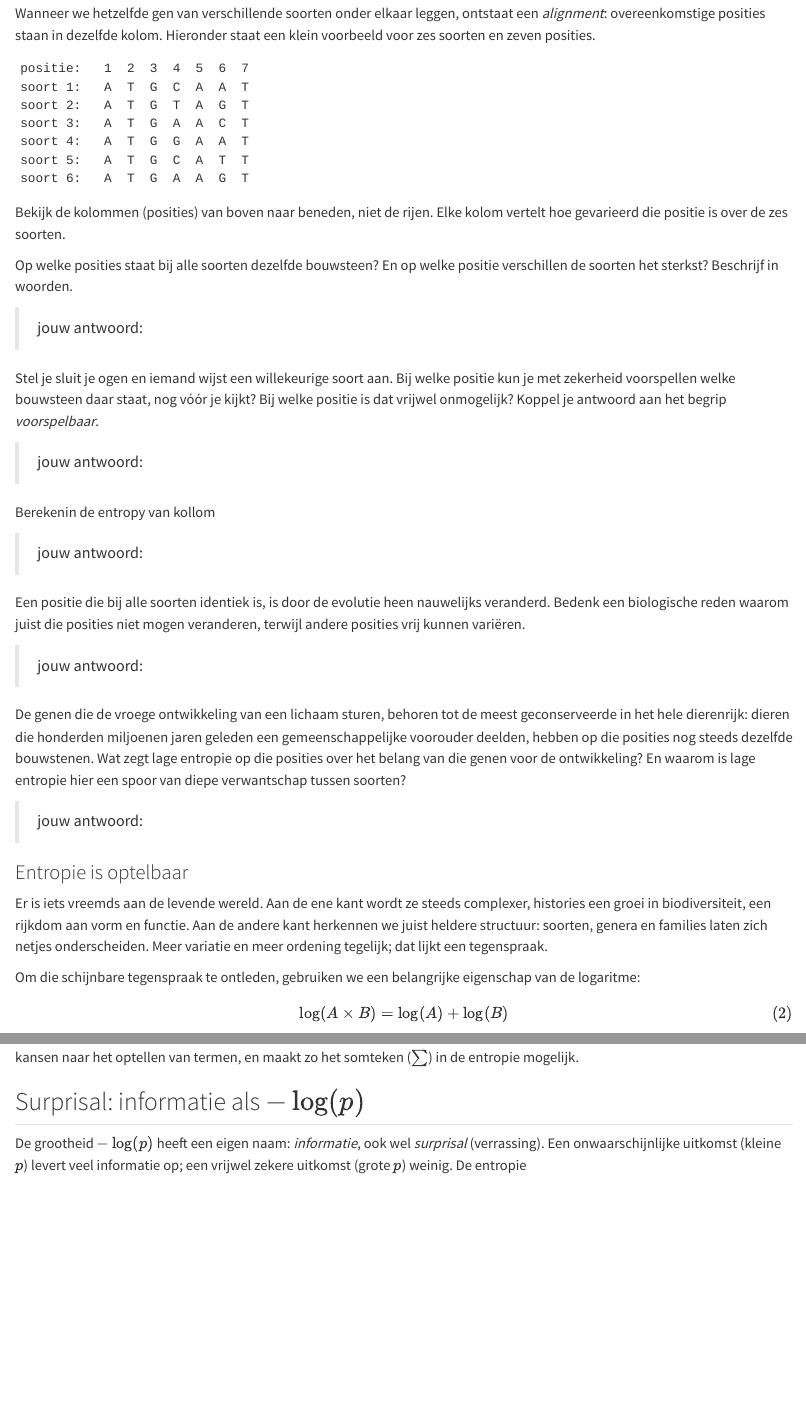
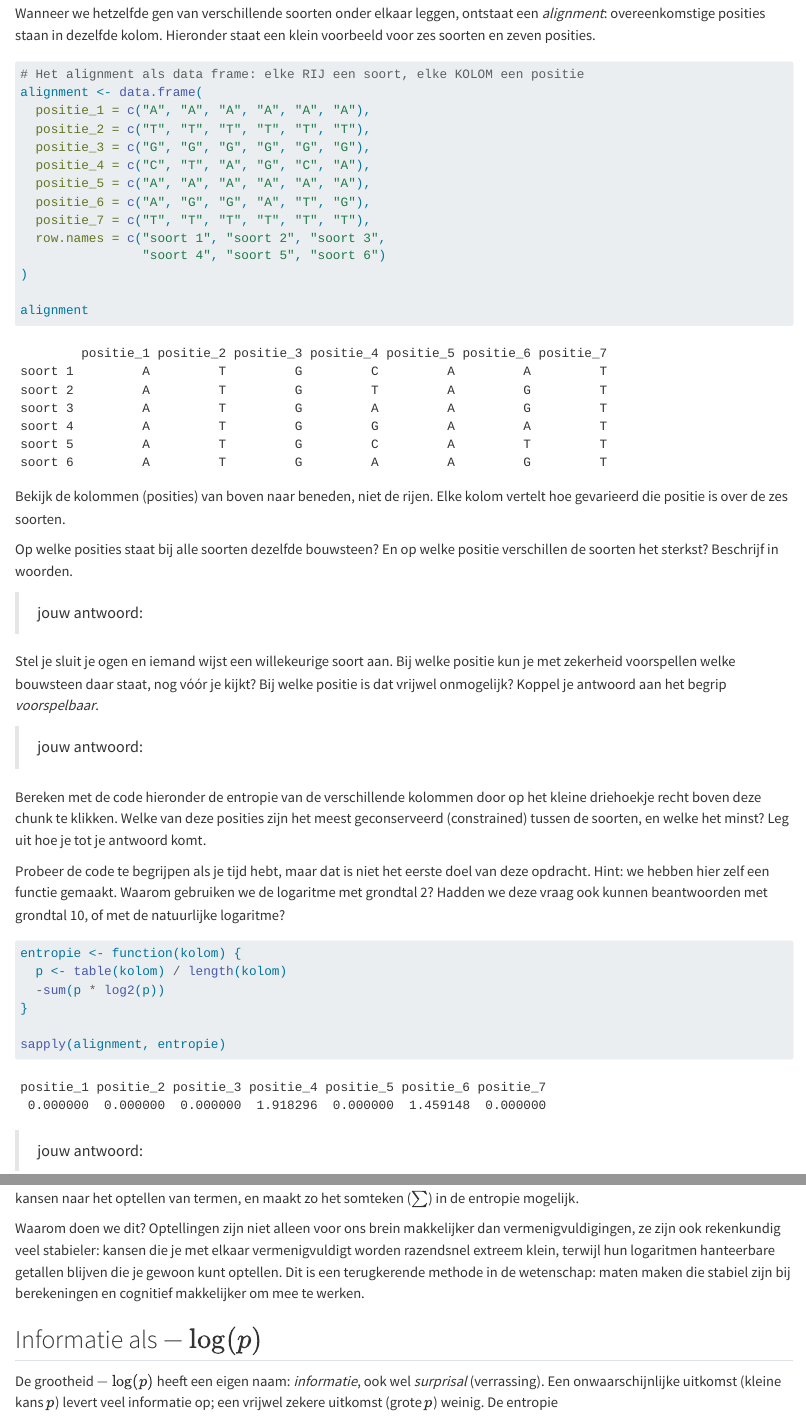
Before and after one commit to MaiNguyen0310/portfolio_compbio_clean, a Quarto document (stochastische_var.qmd): the page in a window 1100 px wide, from 4300 px down, and a second part further down, joined at a grey line. Rendered offline with R 4.5, knitr and Pandoc in place of Quarto, with nearby package versions.

Commit message:
afronding theory dag 1

````diff
--- a/stochastische_var.qmd
+++ b/stochastische_var.qmd
@@ -117,14 +117,21 @@ We hebben entropie leren kennen als een maat voor onzekerheid of verrassing: hoe
 
 Wanneer we hetzelfde gen van verschillende soorten onder elkaar leggen, ontstaat een *alignment*: overeenkomstige posities staan in dezelfde kolom. Hieronder staat een klein voorbeeld voor zes soorten en zeven posities.
 
-```
-positie:   1  2  3  4  5  6  7
-soort 1:   A  T  G  C  A  A  T
-soort 2:   A  T  G  T  A  G  T
-soort 3:   A  T  G  A  A  C  T
-soort 4:   A  T  G  G  A  A  T
-soort 5:   A  T  G  C  A  T  T
-soort 6:   A  T  G  A  A  G  T
+```{r}
+# Het alignment als data frame: elke RIJ een soort, elke KOLOM een positie
+alignment <- data.frame(
+  positie_1 = c("A", "A", "A", "A", "A", "A"),
+  positie_2 = c("T", "T", "T", "T", "T", "T"),
+  positie_3 = c("G", "G", "G", "G", "G", "G"),
+  positie_4 = c("C", "T", "A", "G", "C", "A"),
+  positie_5 = c("A", "A", "A", "A", "A", "A"),
+  positie_6 = c("A", "G", "G", "A", "T", "G"),
+  positie_7 = c("T", "T", "T", "T", "T", "T"),
+  row.names = c("soort 1", "soort 2", "soort 3",
+                "soort 4", "soort 5", "soort 6")
+)
+
+alignment
 ```
 
 Bekijk de kolommen (posities) van boven naar beneden, niet de rijen. Elke kolom vertelt hoe gevarieerd die positie is over de zes soorten.
@@ -142,8 +149,21 @@ Stel je sluit je ogen en iemand wijst een willekeurige soort aan. Bij welke posi
 > jouw antwoord:
 
 ::: {#exr-tabel_entropie}
-Berekenin de entropy van kollom
+Bereken met de code hieronder de entropie van de verschillende kolommen door op het kleine driehoekje recht boven deze chunk te klikken. Welke van deze posities zijn het meest geconserveerd (constrained) tussen de soorten, en welke het minst? Leg uit hoe je tot je antwoord komt.
+
+Probeer de code te begrijpen als je tijd hebt, maar dat is niet het eerste doel van deze opdracht. Hint: we hebben hier zelf een functie gemaakt.
+Waarom gebruiken we de logaritme met grondtal 2? Hadden we deze vraag ook kunnen beantwoorden met grondtal 10, of met de natuurlijke logaritme?
 :::
+
+```{r}
+entropie <- function(kolom) {
+  p <- table(kolom) / length(kolom)
+  -sum(p * log2(p))
+}
+
+sapply(alignment, entropie)
+```
+
 
 > jouw antwoord:
 
@@ -161,7 +182,7 @@ De genen die de vroege ontwikkeling van een lichaam sturen, behoren tot de meest
 
 ### Entropie is optelbaar
 
-Er is iets vreemds aan de levende wereld. Aan de ene kant wordt ze steeds complexer, histories een groei in biodiversiteit, een rijkdom aan vorm en functie. Aan de andere kant herkennen we juist heldere structuur: soorten, genera en families laten zich netjes onderscheiden. Meer variatie en meer ordening tegelijk; dat lijkt een tegenspraak.
+We gaan nu gebruik maken van een belangrijke eigenschap van het logarithm. Er is iets vreemds aan de levende wereld. Aan de ene kant wordt ze steeds complexer, histories een groei in biodiversiteit, een rijkdom aan vorm en functie. Aan de andere kant herkennen we juist heldere structuur: soorten, genera en families laten zich netjes onderscheiden. Meer variatie en meer ordening tegelijk; dat lijkt een tegenspraak.
 
 Om die schijnbare tegenspraak te ontleden, gebruiken we een belangrijke eigenschap van de logaritme:
 
@@ -169,9 +190,11 @@ $$\log(A \times B) = \log(A) + \log(B)$$ {#eq-optelbaar-def}
 
 De logaritme maakt van een vermenigvuldiging een optelling. Dat is precies wat we nodig hebben, want kansen worden vermenigvuldigd, terwijl entropie een *som* is. De logaritme is de brug tussen die twee: hij vertaalt het vermenigvuldigen van kansen naar het optellen van termen, en maakt zo het somteken ($\sum$) in de entropie mogelijk.
 
-## Surprisal: informatie als $-\log(p)$
+Waarom doen we dit? Optellingen zijn niet alleen voor ons brein makkelijker dan vermenigvuldigingen, ze zijn ook rekenkundig veel stabieler: kansen die je met elkaar vermenigvuldigt worden razendsnel extreem klein, terwijl hun logaritmen hanteerbare getallen blijven die je gewoon kunt optellen. Dit is een terugkerende methode in de wetenschap: maten maken die stabiel zijn bij berekeningen en cognitief makkelijker om mee te werken.
 
-De grootheid $-\log(p)$ heeft een eigen naam: *informatie*, ook wel *surprisal* (verrassing). Een onwaarschijnlijke uitkomst (kleine $p$) levert veel informatie op; een vrijwel zekere uitkomst (grote $p$) weinig. De entropie
+## Informatie als $-\log(p)$
+
+De grootheid $-\log(p)$ heeft een eigen naam: *informatie*, ook wel *surprisal* (verrassing). Een onwaarschijnlijke uitkomst (kleine kans $p$) levert veel informatie op; een vrijwel zekere uitkomst (grote $p$) weinig. De entropie
 
 $$H(X) = -\sum_i p_i \log(p_i)$$ {#eq-entropie2-def}
 
````
Also changed, not shown: .quarto/idx/index.qmd.json, .quarto/idx/references.qmd.json, docs/search.json, stochastische_var.qmd (25 more changed lines), 14 other files.
